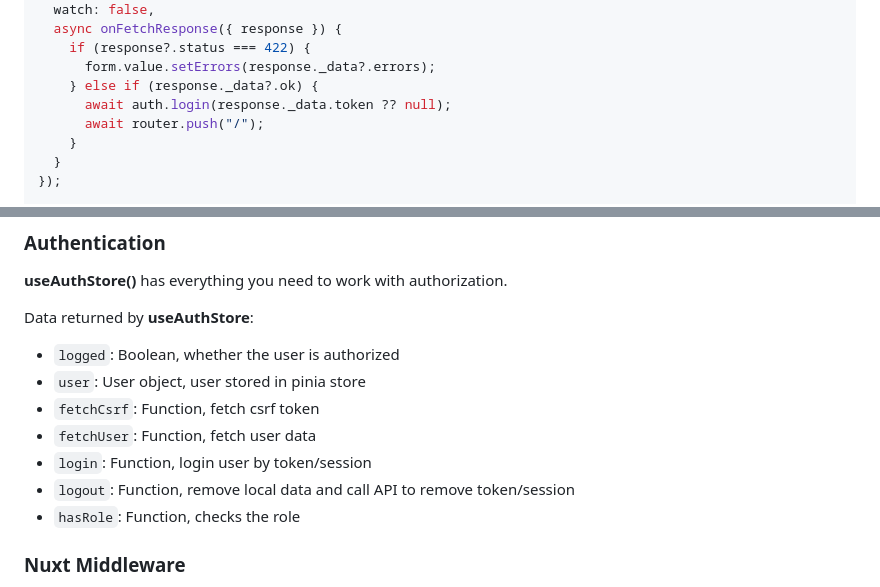
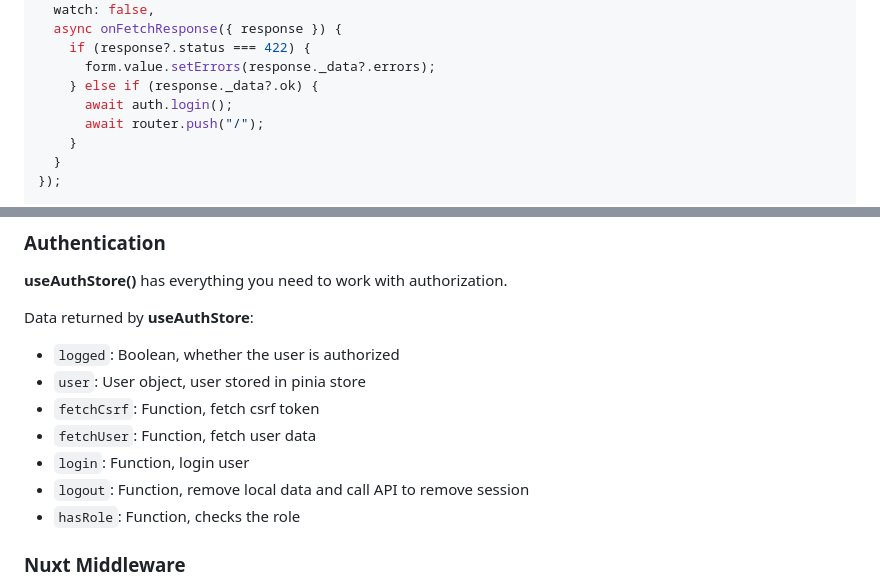
Before and after one commit to k2so-dev/laravel-nuxt, a Markdown page: README.md, 2 parts joined by grey strips. GitHub-like rendering.

```diff
--- a/README.md
+++ b/README.md
@@ -118,7 +118,7 @@ const { refresh: onSubmit, status } = useHttp("login", {
     if (response?.status === 422) {
       form.value.setErrors(response._data?.errors);
     } else if (response._data?.ok) {
-      await auth.login(response._data.token ?? null);
+      await auth.login();
       await router.push("/");
     }
   }
@@ -164,8 +164,8 @@ Data returned by **useAuthStore**:
 * `user`: User object, user stored in pinia store
 * `fetchCsrf`: Function, fetch csrf token
 * `fetchUser`: Function, fetch user data
-* `login`: Function, login user by token/session
-* `logout`: Function, remove local data and call API to remove token/session
+* `login`: Function, login user
+* `logout`: Function, remove local data and call API to remove session
 * `hasRole`: Function, checks the role
 
 ### Nuxt Middleware
```
